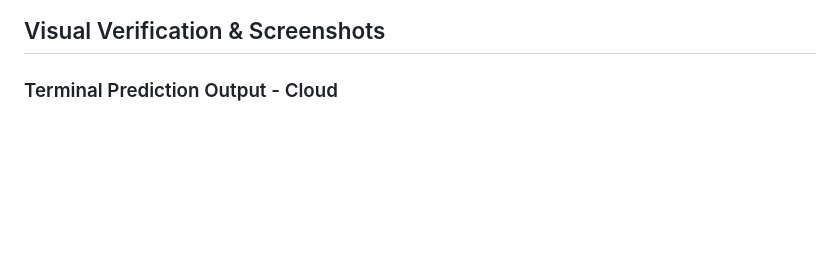
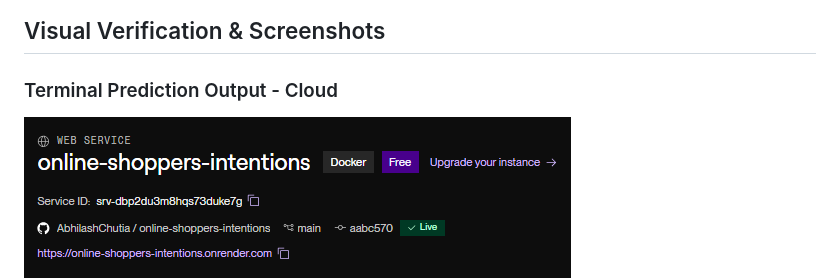
Before and after one commit to AbhilashChutia/online-shoppers-intentions, a Markdown page: README.md, the part around the change. Drawn GitHub-style; pictures changed too: screenshots/render-cloud-deployment.png (added); blank space fills up the shorter version.

Commit message:
render cloud deployment screenshot

```diff
--- a/README.md
+++ b/README.md
@@ -130,4 +130,5 @@ python predict-test.py
 
 ### Terminal Prediction Output - Cloud
 
+![Render Cloud Deployment](screenshots/render-cloud-deployment.png)
 ![Terminal Test Output](screenshots/terminal-cloud-test.png)
```
